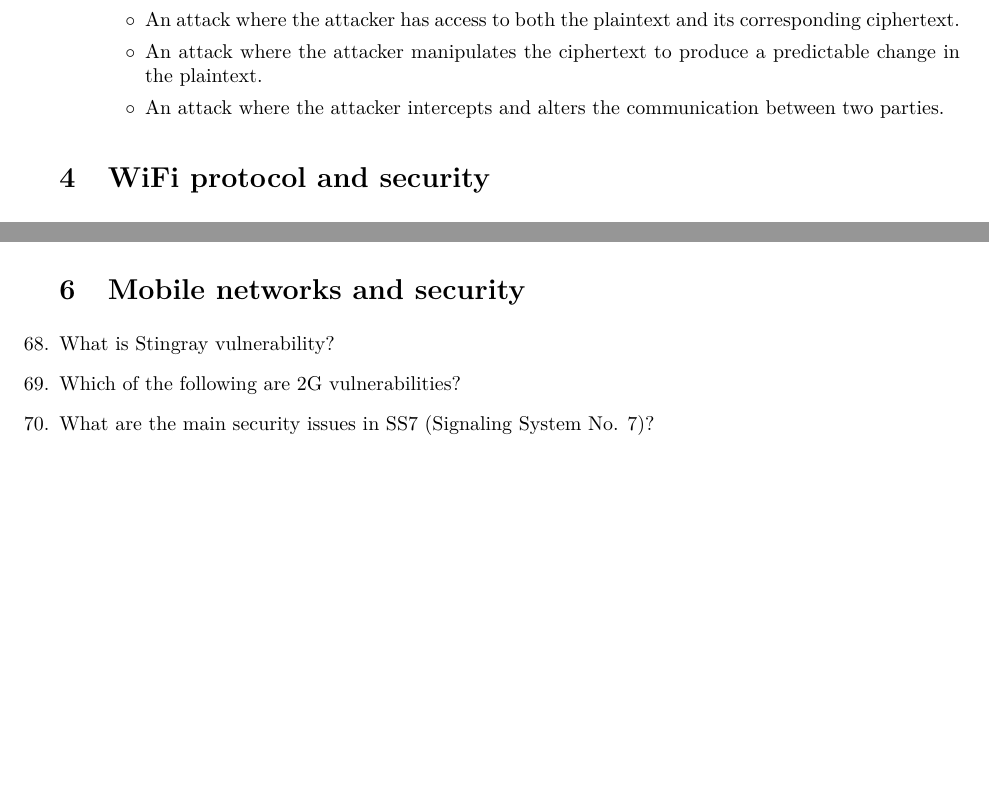
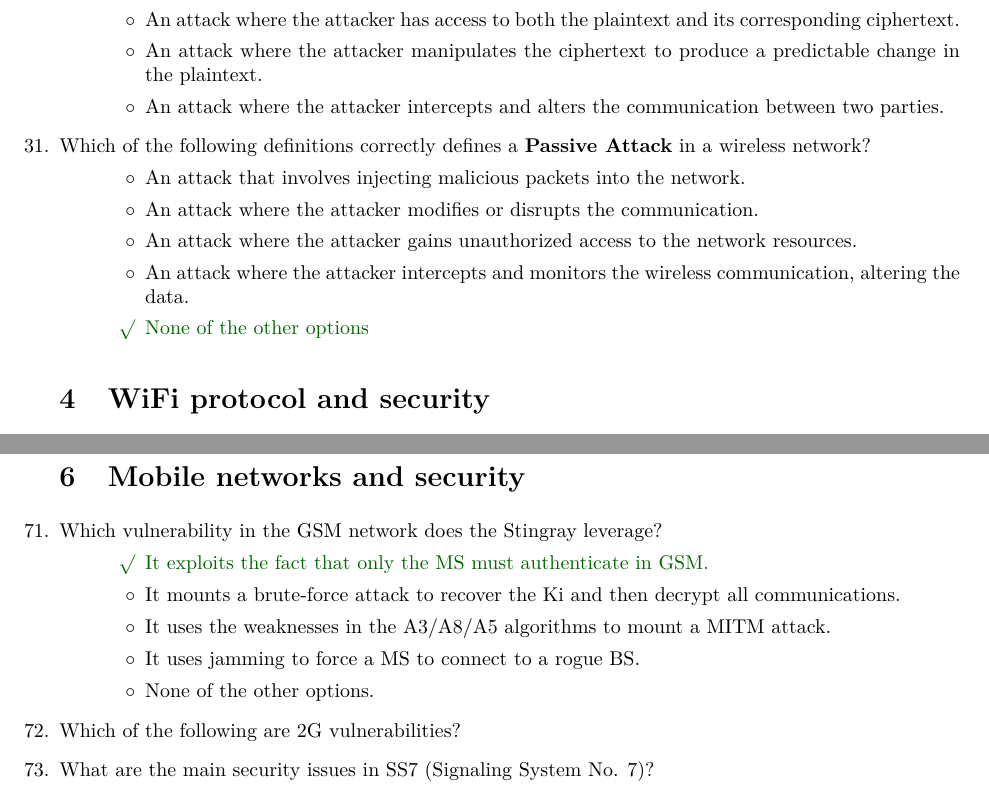
Before and after one commit to Nicolasedit/wireless-exam, a LaTeX problem sheet (main.tex, which reads questions/quiz/cryptography.tex, questions/quiz/mobile.tex): two parts of pages 7 and 13 of 22 before the commit and two parts of pages 7 and 14 of 23 after it, joined at a grey line, cut so that both start at the same text, the shorter picture padded with empty space. Compiled offline with pdfLaTeX.

Commit message:
added questions

```diff
--- a/questions/quiz/cryptography.tex
+++ b/questions/quiz/cryptography.tex
@@ -60,3 +60,12 @@
     \choice An attack where the attacker manipulates the ciphertext to produce a predictable change in the plaintext.
     \choice An attack where the attacker intercepts and alters the communication between two parties.
 \end{checkboxes}
+
+\question{Which of the following definitions correctly defines a \textbf{Passive Attack} in a wireless network?}
+\begin{checkboxes}
+    \choice An attack that involves injecting malicious packets into the network.
+    \choice An attack where the attacker modifies or disrupts the communication.
+    \choice An attack where the attacker gains unauthorized access to the network resources.
+    \choice An attack where the attacker intercepts and monitors the wireless communication, altering the data.
+    \CorrectChoice None of the other options
+\end{checkboxes}
--- a/questions/quiz/mobile.tex
+++ b/questions/quiz/mobile.tex
@@ -1,6 +1,13 @@
 \section{Mobile networks and security}
 
-\question{What is Stingray vulnerability?}
+\question{Which vulnerability in the GSM network does the Stingray leverage?}
+\begin{checkboxes}
+    \CorrectChoice It exploits the fact that only the MS must authenticate in GSM.
+    \choice It mounts a brute-force attack to recover the Ki and then decrypt all communications.
+    \choice It uses the weaknesses in the A3/A8/A5 algorithms to mount a MITM attack.
+    \choice It uses jamming to force a MS to connect to a rogue BS.
+    \choice None of the other options.
+\end{checkboxes}
 
 \question{Which of the following are 2G vulnerabilities?}
 
```
Also changed, not shown: questions/open/bluetooth.tex (+1 -1 lines), questions/open/wifi.tex (+2 -2 lines), questions/quiz/bluetooth.tex (+9 -0 lines), questions/quiz/wifi.tex (+9 -2 lines).
